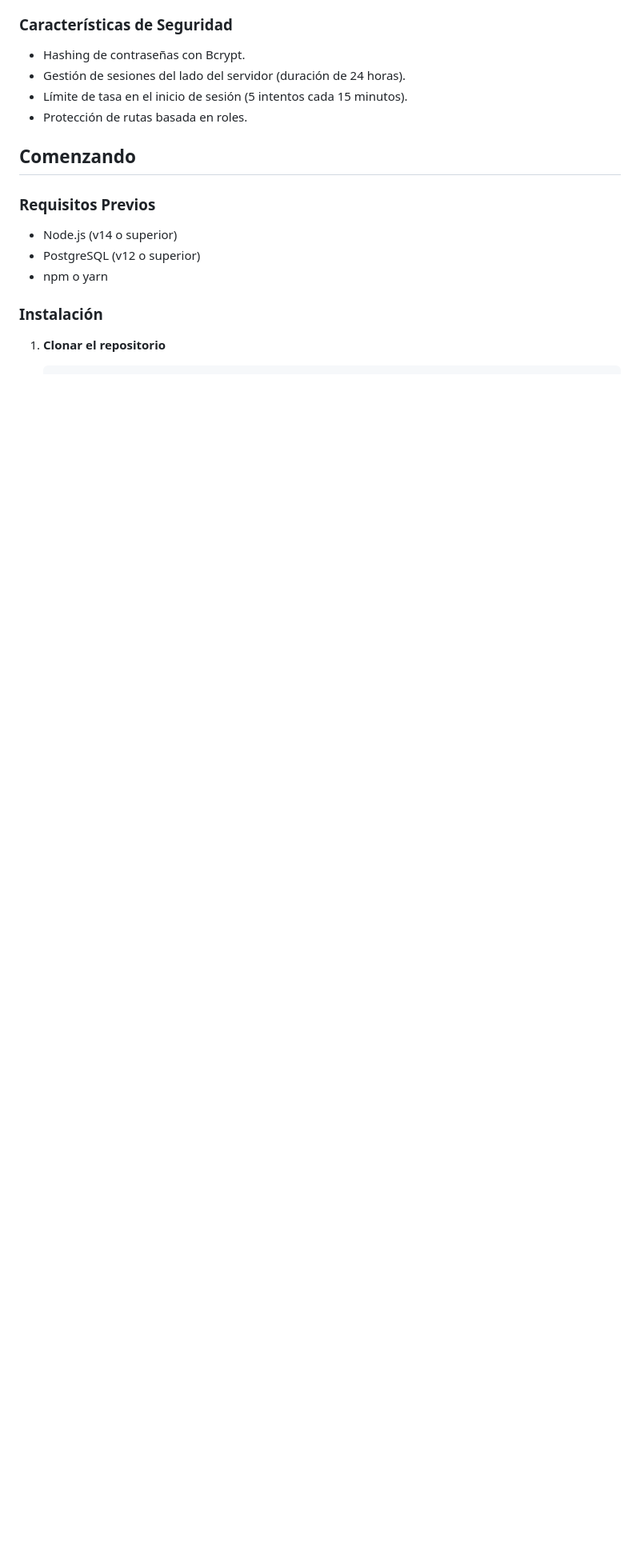
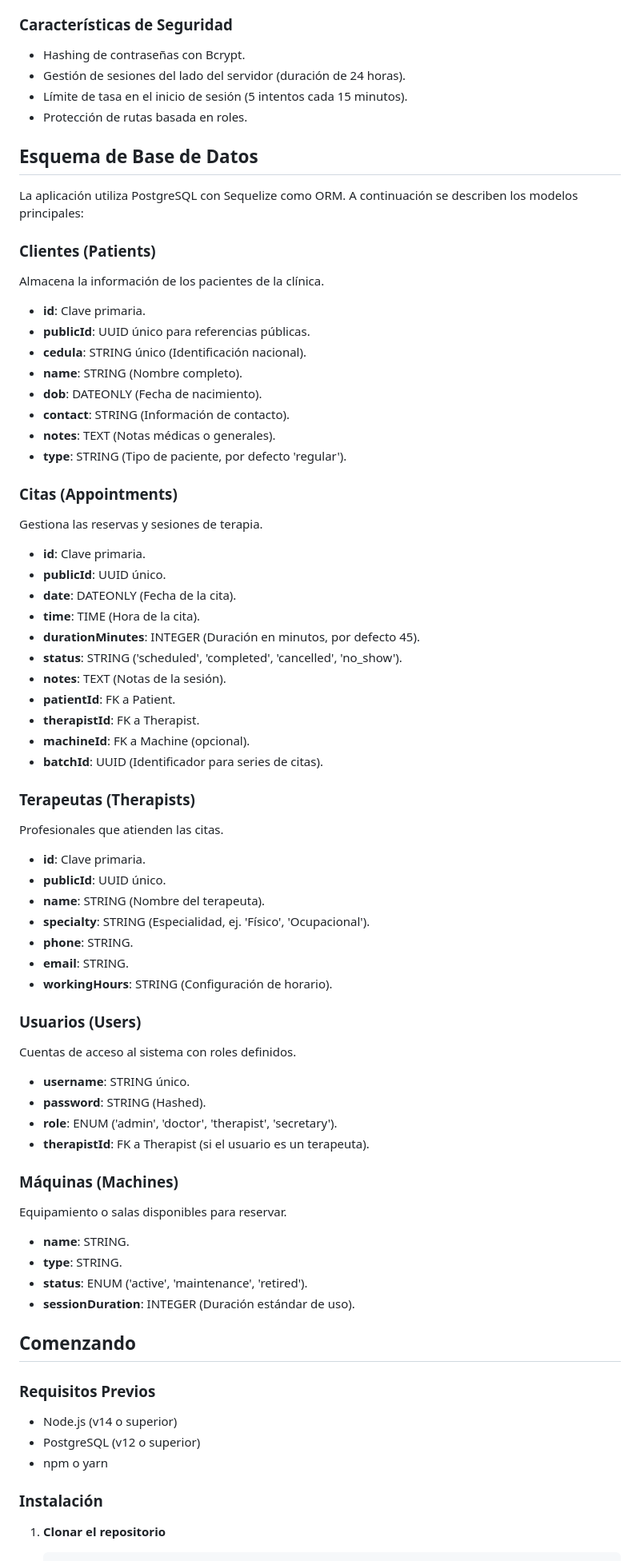
Before and after one commit to cristoza/ter_pro, a Markdown page: README.md, the part around the change. Shown at 80% size. Rendered like a GitHub page; blank space fills up the shorter version.

Commit message:
Docs: Update README with database schema description

```diff
--- a/README.md
+++ b/README.md
@@ -29,7 +29,58 @@ Una aplicación web completa para administrar una clínica de fisioterapia, cons
 - Gestión de sesiones del lado del servidor (duración de 24 horas).
 - Límite de tasa en el inicio de sesión (5 intentos cada 15 minutos).
 - Protección de rutas basada en roles.
+## Esquema de Base de Datos
 
+La aplicación utiliza PostgreSQL con Sequelize como ORM. A continuación se describen los modelos principales:
+
+### Clientes (Patients)
+Almacena la información de los pacientes de la clínica.
+- **id**: Clave primaria.
+- **publicId**: UUID único para referencias públicas.
+- **cedula**: STRING único (Identificación nacional).
+- **name**: STRING (Nombre completo).
+- **dob**: DATEONLY (Fecha de nacimiento).
+- **contact**: STRING (Información de contacto).
+- **notes**: TEXT (Notas médicas o generales).
+- **type**: STRING (Tipo de paciente, por defecto 'regular').
+
+### Citas (Appointments)
+Gestiona las reservas y sesiones de terapia.
+- **id**: Clave primaria.
+- **publicId**: UUID único.
+- **date**: DATEONLY (Fecha de la cita).
+- **time**: TIME (Hora de la cita).
+- **durationMinutes**: INTEGER (Duración en minutos, por defecto 45).
+- **status**: STRING ('scheduled', 'completed', 'cancelled', 'no_show').
+- **notes**: TEXT (Notas de la sesión).
+- **patientId**: FK a Patient.
+- **therapistId**: FK a Therapist.
+- **machineId**: FK a Machine (opcional).
+- **batchId**: UUID (Identificador para series de citas).
+
+### Terapeutas (Therapists)
+Profesionales que atienden las citas.
+- **id**: Clave primaria.
+- **publicId**: UUID único.
+- **name**: STRING (Nombre del terapeuta).
+- **specialty**: STRING (Especialidad, ej. 'Físico', 'Ocupacional').
+- **phone**: STRING.
+- **email**: STRING.
+- **workingHours**: STRING (Configuración de horario).
+
+### Usuarios (Users)
+Cuentas de acceso al sistema con roles definidos.
+- **username**: STRING único.
+- **password**: STRING (Hashed).
+- **role**: ENUM ('admin', 'doctor', 'therapist', 'secretary').
+- **therapistId**: FK a Therapist (si el usuario es un terapeuta).
+
+### Máquinas (Machines)
+Equipamiento o salas disponibles para reservar.
+- **name**: STRING.
+- **type**: STRING.
+- **status**: ENUM ('active', 'maintenance', 'retired').
+- **sessionDuration**: INTEGER (Duración estándar de uso).
 ##  Comenzando
 
 ### Requisitos Previos
```
